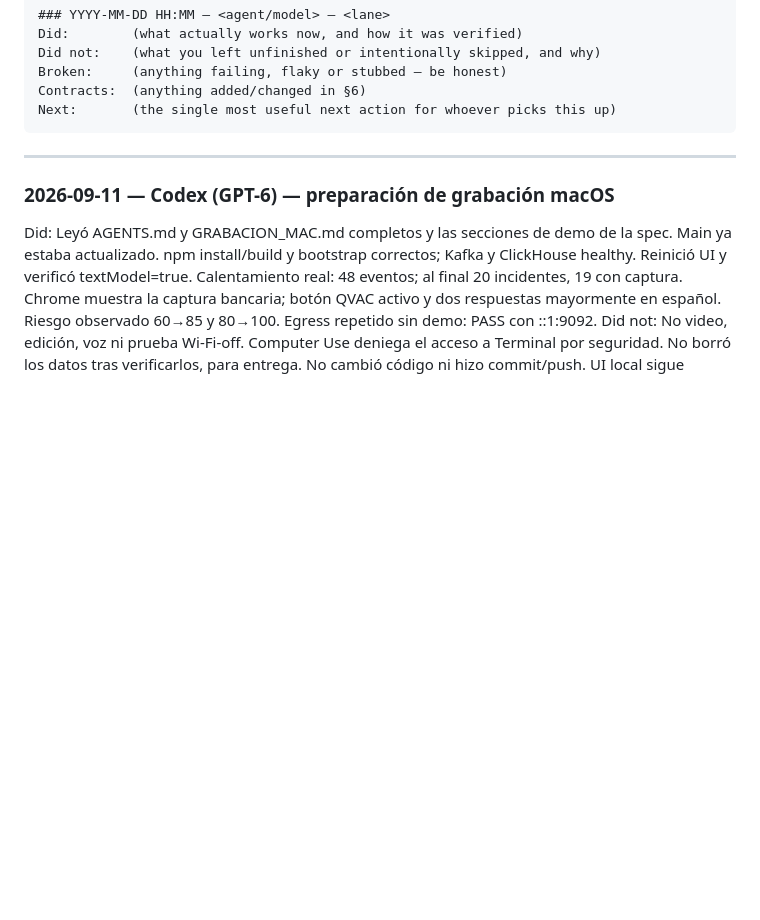
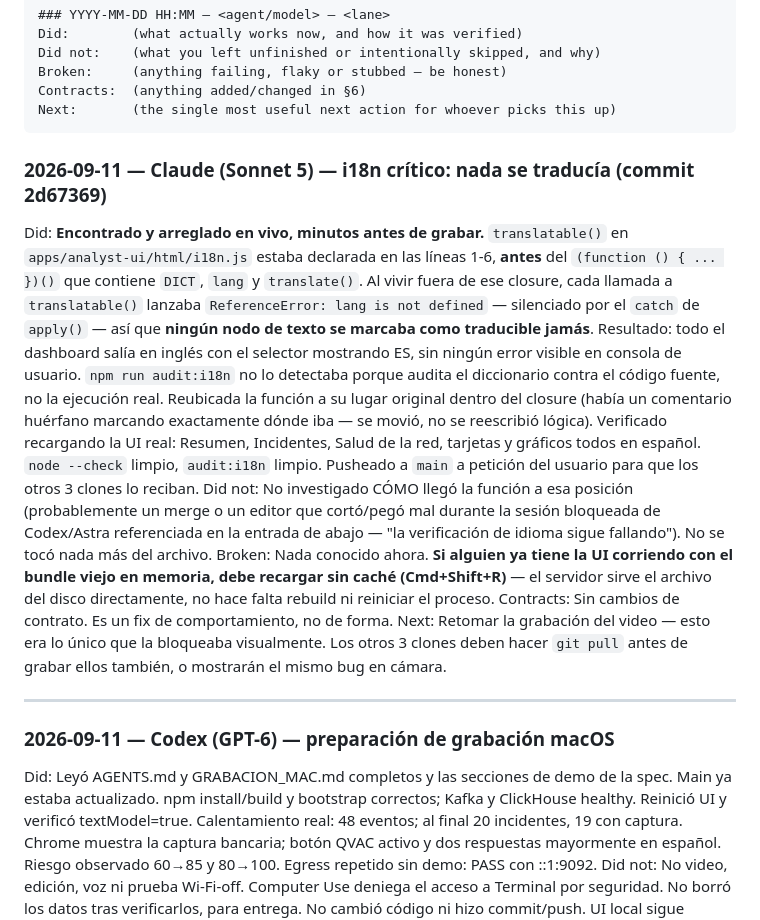
Before and after one commit to Silentarcherjr/racs-intelligence, a Markdown page: AGENTS.md, the part around the change. Rendered like a GitHub page; blank space fills up the shorter version.

Commit message:
docs: registrar el bug crítico de i18n en el handoff log
Co-Authored-By: Claude Sonnet 5 <noreply@anthropic.com>
Claude-Session: https://claude.ai/code/session_01F75JcLn7kcJVR6UeUVTZsJ

````diff
--- a/AGENTS.md
+++ b/AGENTS.md
@@ -382,6 +382,33 @@ Broken:     (anything failing, flaky or stubbed — be honest)
 Contracts:  (anything added/changed in §6)
 Next:       (the single most useful next action for whoever picks this up)
 ```
+
+### 2026-09-11 — Claude (Sonnet 5) — i18n crítico: nada se traducía (commit 2d67369)
+Did:        **Encontrado y arreglado en vivo, minutos antes de grabar.** `translatable()`
+            en `apps/analyst-ui/html/i18n.js` estaba declarada en las líneas 1-6, **antes**
+            del `(function () { ... })()` que contiene `DICT`, `lang` y `translate()`. Al
+            vivir fuera de ese closure, cada llamada a `translatable()` lanzaba
+            `ReferenceError: lang is not defined` — silenciado por el `catch` de `apply()`
+            — así que **ningún nodo de texto se marcaba como traducible jamás**. Resultado:
+            todo el dashboard salía en inglés con el selector mostrando ES, sin ningún
+            error visible en consola de usuario. `npm run audit:i18n` no lo detectaba
+            porque audita el diccionario contra el código fuente, no la ejecución real.
+            Reubicada la función a su lugar original dentro del closure (había un
+            comentario huérfano marcando exactamente dónde iba — se movió, no se reescribió
+            lógica). Verificado recargando la UI real: Resumen, Incidentes, Salud de la red,
+            tarjetas y gráficos todos en español. `node --check` limpio, `audit:i18n` limpio.
+            Pusheado a `main` a petición del usuario para que los otros 3 clones lo reciban.
+Did not:    No investigado CÓMO llegó la función a esa posición (probablemente un merge o
+            un editor que cortó/pegó mal durante la sesión bloqueada de Codex/Astra
+            referenciada en la entrada de abajo — "la verificación de idioma sigue
+            fallando"). No se tocó nada más del archivo.
+Broken:     Nada conocido ahora. **Si alguien ya tiene la UI corriendo con el bundle viejo
+            en memoria, debe recargar sin caché (Cmd+Shift+R)** — el servidor sirve el
+            archivo del disco directamente, no hace falta rebuild ni reiniciar el proceso.
+Contracts:  Sin cambios de contrato. Es un fix de comportamiento, no de forma.
+Next:       Retomar la grabación del video — esto era lo único que la bloqueaba
+            visualmente. Los otros 3 clones deben hacer `git pull` antes de grabar ellos
+            también, o mostrarán el mismo bug en cámara.
 
 ---
 
````
